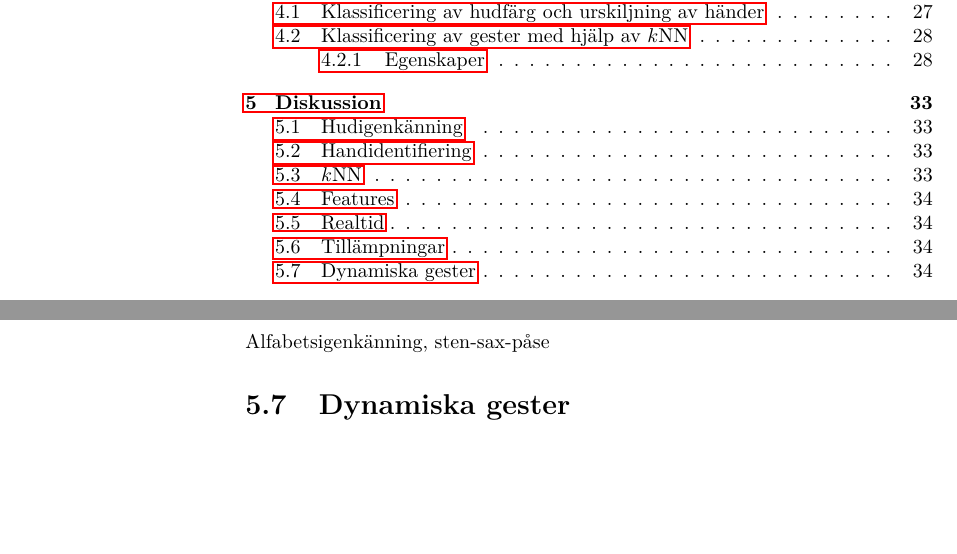
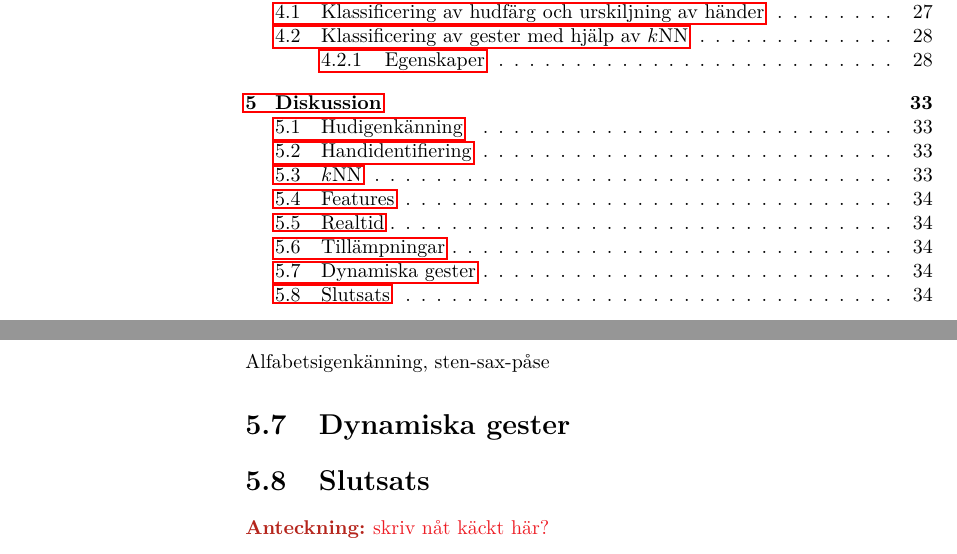
Before and after one commit to urdh/bsc-thesis, a LaTeX thesis (rapport_MVEX01-11-05.tex, which reads kapitel/diskussion.tex): two parts of pages 10 and 44 of 48, joined at a grey line, cut so that both start at the same text, the shorter picture padded with empty space. Compiled offline with pdfLaTeX; a LaTeX package or settings file that is missing is left out.

Commit message:
slutsats

```diff
--- a/kapitel/diskussion.tex
+++ b/kapitel/diskussion.tex
@@ -51,4 +51,6 @@ Alfabetsigenkänning, sten-sax-påse
 
 
 
+\section{Slutsats}
+\notes{skriv nåt käckt här?}
 \end{document}
```
